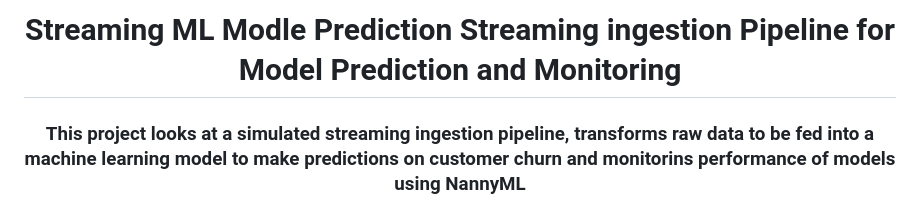
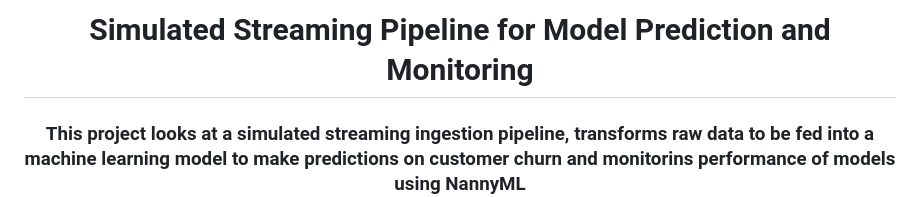
Before and after one commit to adrianzevenster/machine-learning_data-pipeline, a Markdown page: README.md, the part around the change. GitHub-like rendering.

```diff
--- a/README.md
+++ b/README.md
@@ -1,4 +1,4 @@
-<h1 align="center">Streaming ML Modle Prediction Streaming ingestion Pipeline for Model Prediction and Monitoring</h1>
+<h1 align="center">Simulated Streaming Pipeline for Model Prediction and Monitoring</h1>
 <h3 align="center">This project looks at a simulated streaming ingestion pipeline, transforms raw data to be fed into a machine learning model to make predictions on customer churn and monitorins performance of models using NannyML</h3>
 
 <h3 align="left">Connect with me:</h3>
```
